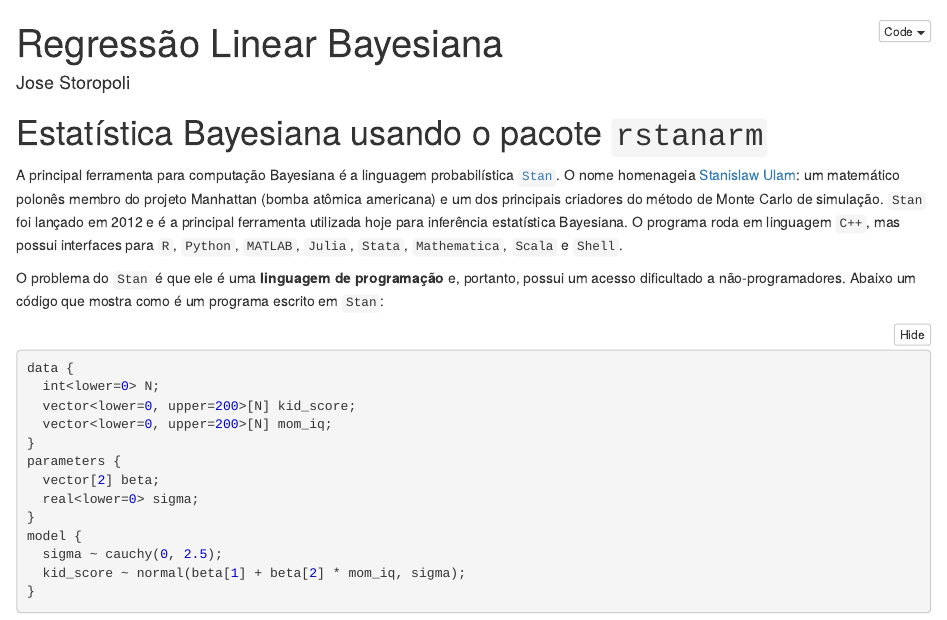
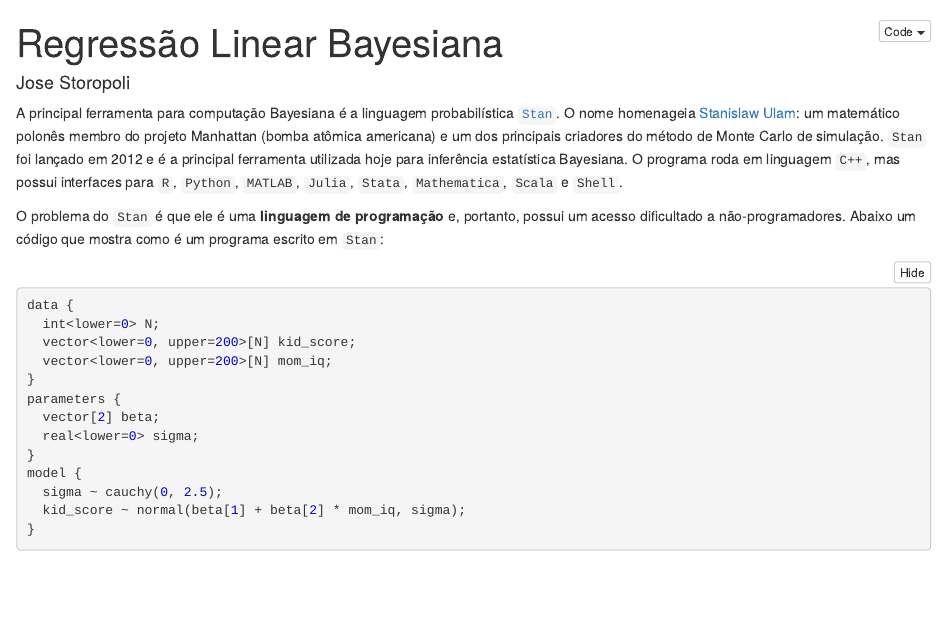
Before and after one commit to storopoli/Estatistica-Bayesiana, an R Markdown document (2 - Regressao Linear.Rmd): the page in a window 1100 px wide, from its top. The pictures show the output file 2 - Regressao Linear.nb.html that the author committed with the source, opened offline.

Commit message:
Fix headers h1 on rmarkdown documents

```diff
--- a/2 - Regressao Linear.Rmd
+++ b/2 - Regressao Linear.Rmd
@@ -3,8 +3,6 @@ title: "Regressão Linear Bayesiana"
 author: "Jose Storopoli"
 output: html_notebook
 ---
-
-# Estatística Bayesiana usando o pacote `rstanarm`
 
 A principal ferramenta para computação Bayesiana é a linguagem probabilística [`Stan`](https://mc-stan.org/). O nome homenageia [Stanislaw Ulam](https://en.wikipedia.org/wiki/Stanislaw_Ulam): um matemático polonês membro do projeto Manhattan (bomba atômica americana) e um dos principais criadores do método de Monte Carlo de simulação. `Stan` foi lançado em 2012 e é a principal ferramenta utilizada hoje para inferência estatística Bayesiana. O programa roda em linguagem `C++`, mas possui interfaces para `R`, `Python`, `MATLAB`, `Julia`, `Stata`, `Mathematica`, `Scala` e `Shell`.
 
```
Also changed, not shown: 4 - Priors.Rmd (+1 -2 lines), 2 - Regressao Linear.nb.html, 4 - Priors.nb.html.
